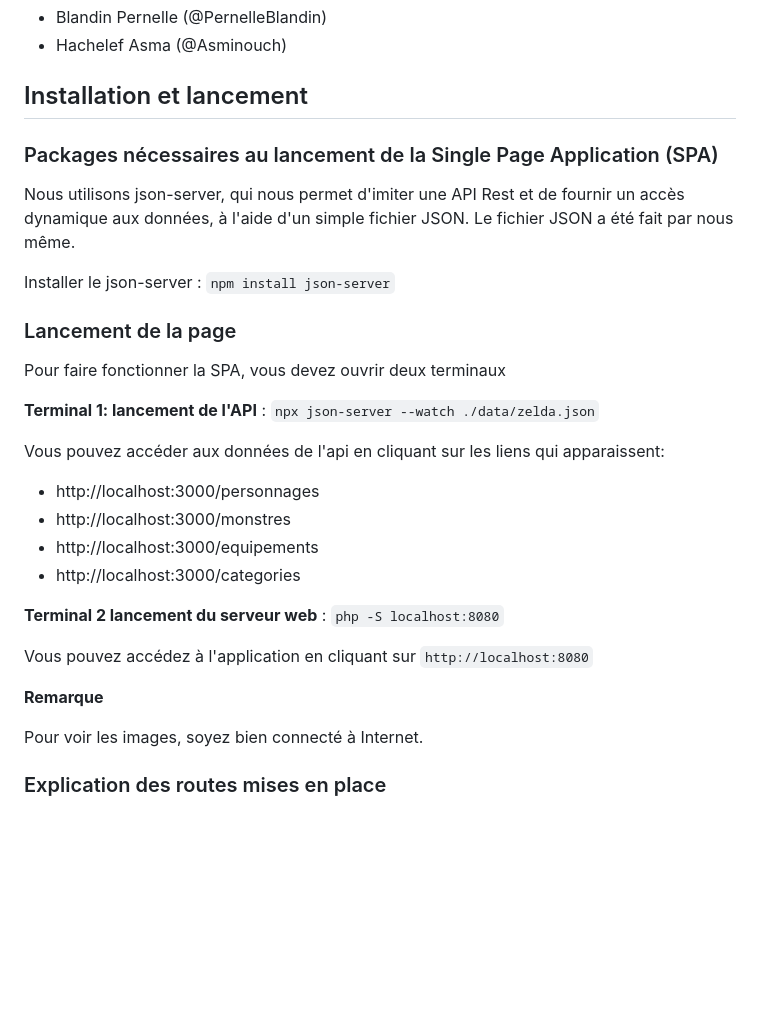
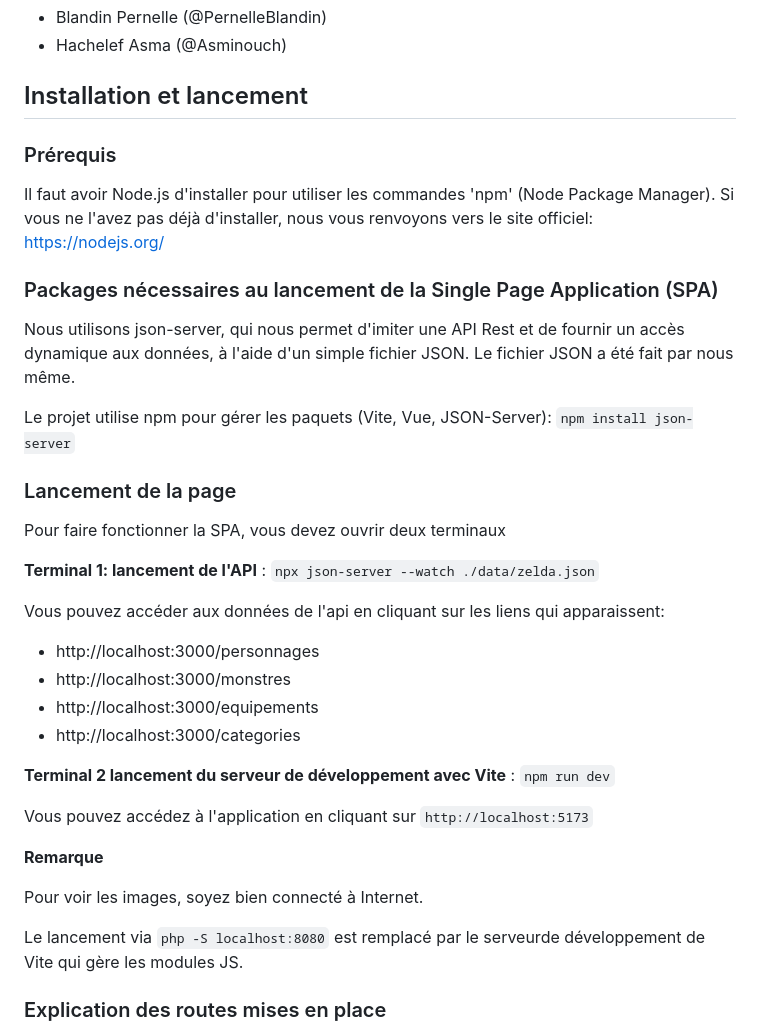
Before and after one commit to PernelleBlandin/SPA_Zelda, a Markdown page: README.md, the part around one of its changes. Rendered like a GitHub page; blank space fills up the shorter version.

```diff
--- a/README.md
+++ b/README.md
@@ -13,10 +13,15 @@ Le projet permet de découvrir l'univers du jeu Zelda Breath of the Wild : perso
 - Hachelef Asma (@Asminouch)
 
 ## Installation et lancement
+
+### Prérequis
+
+Il faut avoir Node.js d'installer pour utiliser les commandes 'npm' (Node Package Manager). Si vous ne l'avez pas déjà d'installer, nous vous renvoyons vers le site officiel: https://nodejs.org/
+
 ### Packages nécessaires au lancement de la Single Page Application (SPA)
 Nous utilisons json-server, qui nous permet d'imiter une API Rest et de fournir un accès dynamique aux données, à l'aide d'un simple fichier JSON. Le fichier JSON a été fait par nous même.
 
-Installer le json-server :
+Le projet utilise npm pour gérer les paquets (Vite, Vue, JSON-Server):
     `npm install json-server`
 
 ### Lancement de la page
@@ -36,15 +41,20 @@ Vous pouvez accéder aux données de l'api en cliquant sur les liens qui apparai
 
 
 
-**Terminal 2 lancement du serveur web** :
-    `php -S localhost:8080`
+**Terminal 2 lancement du serveur de développement avec Vite** :
+    `npm run dev`
 
-Vous pouvez accédez à l'application en cliquant sur `http://localhost:8080`
+
+
+Vous pouvez accédez à l'application en cliquant sur `http://localhost:5173`
 
 
 **Remarque**
 
 Pour voir les images, soyez bien connecté à Internet.
+
+Le lancement via `php -S localhost:8080` est remplacé par le serveurde développement de Vite qui gère les modules JS.
+
 
 
 ### Explication des routes mises en place
```
Also changed, not shown: other parts of README.md (+20 -19 lines).
